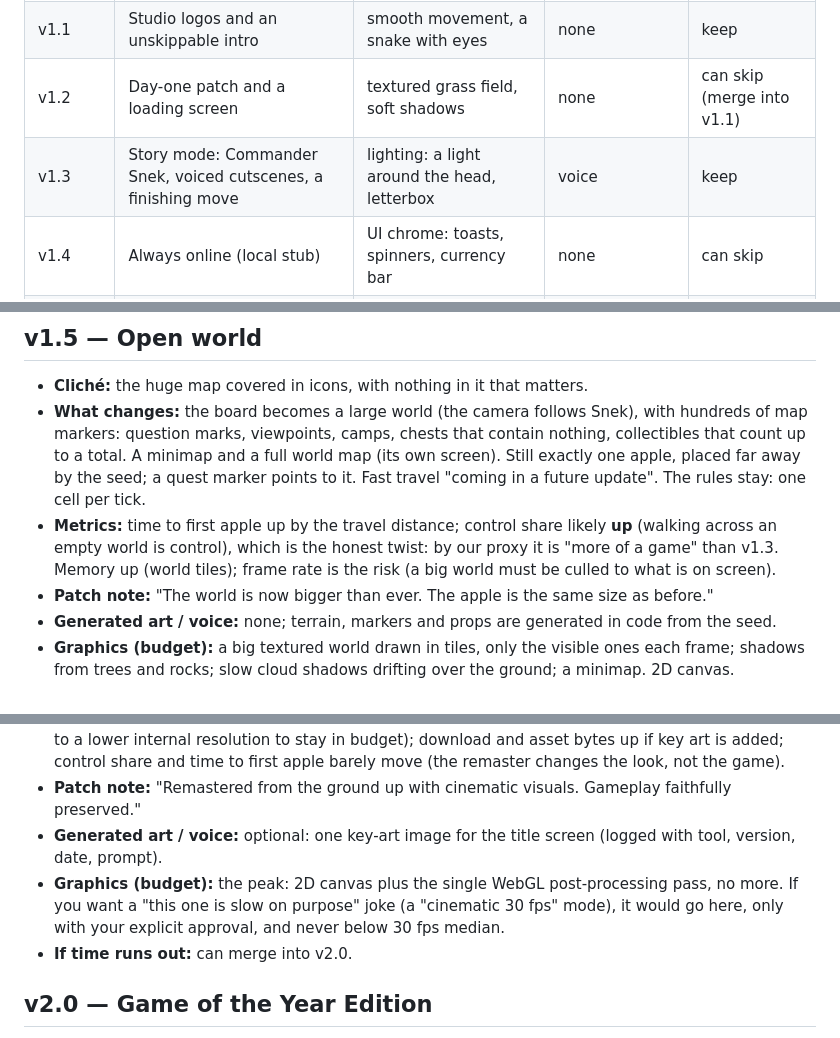
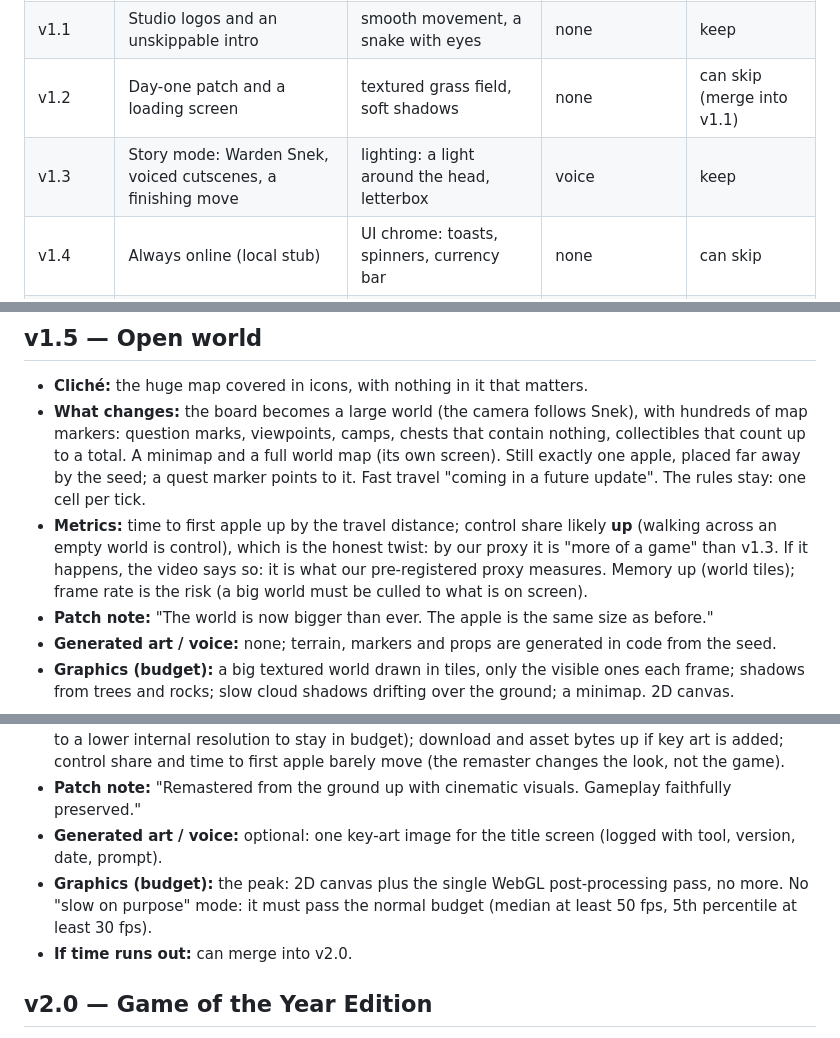
Before and after one commit to codemaskdev/aaa-snake, a Markdown page: UPDATES.md, 3 parts joined by grey strips. Rendered like a GitHub page.

```diff
--- a/UPDATES.md
+++ b/UPDATES.md
@@ -13,7 +14,7 @@ real games. Each one becomes a 30-second short; the long video comes last.
 | v1.0 | (the honest original) | plain squares | none | — |
 | v1.1 | Studio logos and an unskippable intro | smooth movement, a snake with eyes | none | keep |
 | v1.2 | Day-one patch and a loading screen | textured grass field, soft shadows | none | can skip (merge into v1.1) |
-| v1.3 | Story mode: Commander Snek, voiced cutscenes, a finishing move | lighting: a light around the head, letterbox | voice | keep |
+| v1.3 | Story mode: Warden Snek, voiced cutscenes, a finishing move | lighting: a light around the head, letterbox | voice | keep |
 | v1.4 | Always online (local stub) | UI chrome: toasts, spinners, currency bar | none | can skip |
 | v1.5 | Open world: hundreds of map markers, one apple | big world with culling, cloud shadows, minimap | none | keep |
 | v1.6 | Progression: XP, levels, "Turn left" is a skill | particles and glow | none | keep |
@@ -137,7 +141,8 @@ The honest original: a 20 × 20 grid, arrow keys or WASD, apples, growing, game
   world map (its own screen). Still exactly one apple, placed far away by the seed; a quest marker points to it. Fast
   travel "coming in a future update". The rules stay: one cell per tick.
 - **Metrics:** time to first apple up by the travel distance; control share likely **up** (walking across an empty
-  world is control), which is the honest twist: by our proxy it is "more of a game" than v1.3. Memory up (world
+  world is control), which is the honest twist: by our proxy it is "more of a game" than v1.3. If it happens, the video
+  says so: it is what our pre-registered proxy measures. Memory up (world
   tiles); frame rate is the risk (a big world must be culled to what is on screen).
 - **Patch note:** "The world is now bigger than ever. The apple is the same size as before."
 - **Generated art / voice:** none; terrain, markers and props are generated in code from the seed.
@@ -198,9 +203,8 @@ The honest original: a 20 × 20 grid, arrow keys or WASD, apples, growing, game
   first apple barely move (the remaster changes the look, not the game).
 - **Patch note:** "Remastered from the ground up with cinematic visuals. Gameplay faithfully preserved."
 - **Generated art / voice:** optional: one key-art image for the title screen (logged with tool, version, date, prompt).
-- **Graphics (budget):** the peak: 2D canvas plus the single WebGL post-processing pass, no more. If you want a
-  "this one is slow on purpose" joke (a "cinematic 30 fps" mode), it would go here, only with your explicit approval,
-  and never below 30 fps median.
+- **Graphics (budget):** the peak: 2D canvas plus the single WebGL post-processing pass, no more. No "slow on purpose"
+  mode: it must pass the normal budget (median at least 50 fps, 5th percentile at least 30 fps).
 - **If time runs out:** can merge into v2.0.
 
 ## v2.0 — Game of the Year Edition
```
Also changed, not shown: other parts of UPDATES.md (+14 -10 lines), PROMPTS.md (+24 -0 lines).
